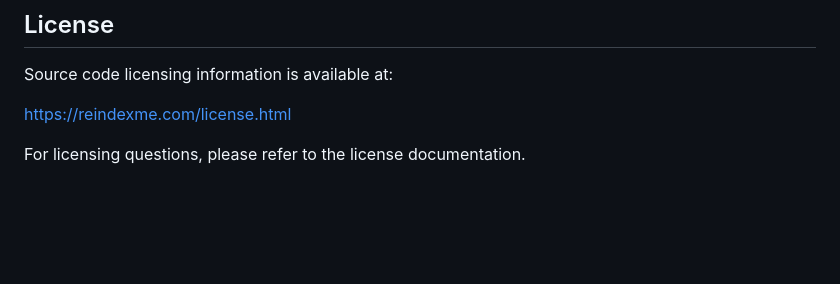
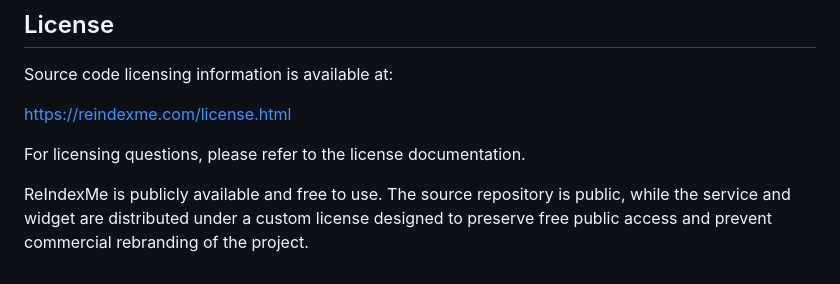
Before and after one commit to alessandromemmola/reindexme, a Markdown page: README.md, the part around the change. GitHub-like rendering; blank space fills up the shorter version.

```diff
--- a/README.md
+++ b/README.md
@@ -170,3 +170,7 @@ Source code licensing information is available at:
 https://reindexme.com/license.html
 
 For licensing questions, please refer to the license documentation.
+
+ReIndexMe is publicly available and free to use. The source repository is public,
+while the service and widget are distributed under a custom license
+designed to preserve free public access and prevent commercial rebranding of the project.
```
